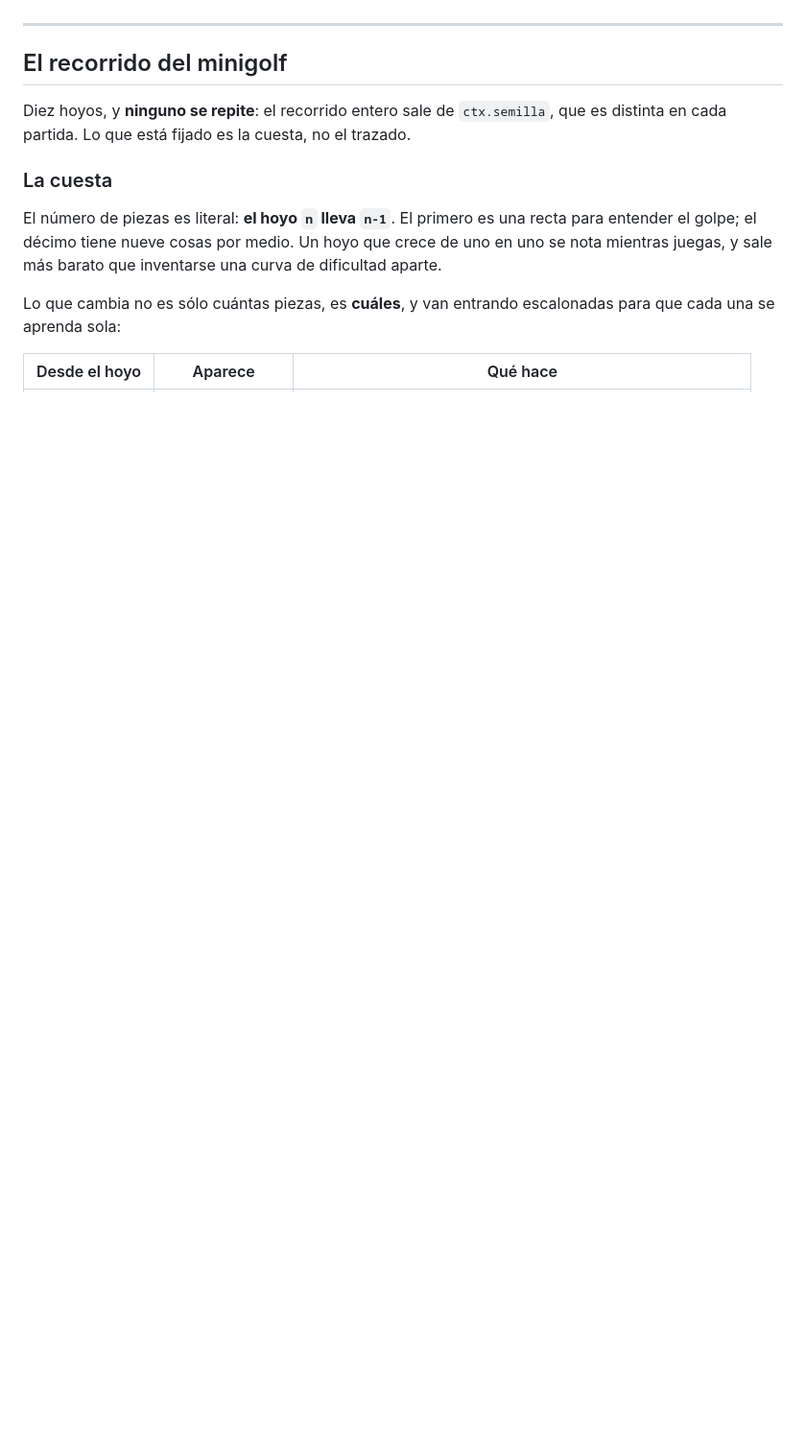
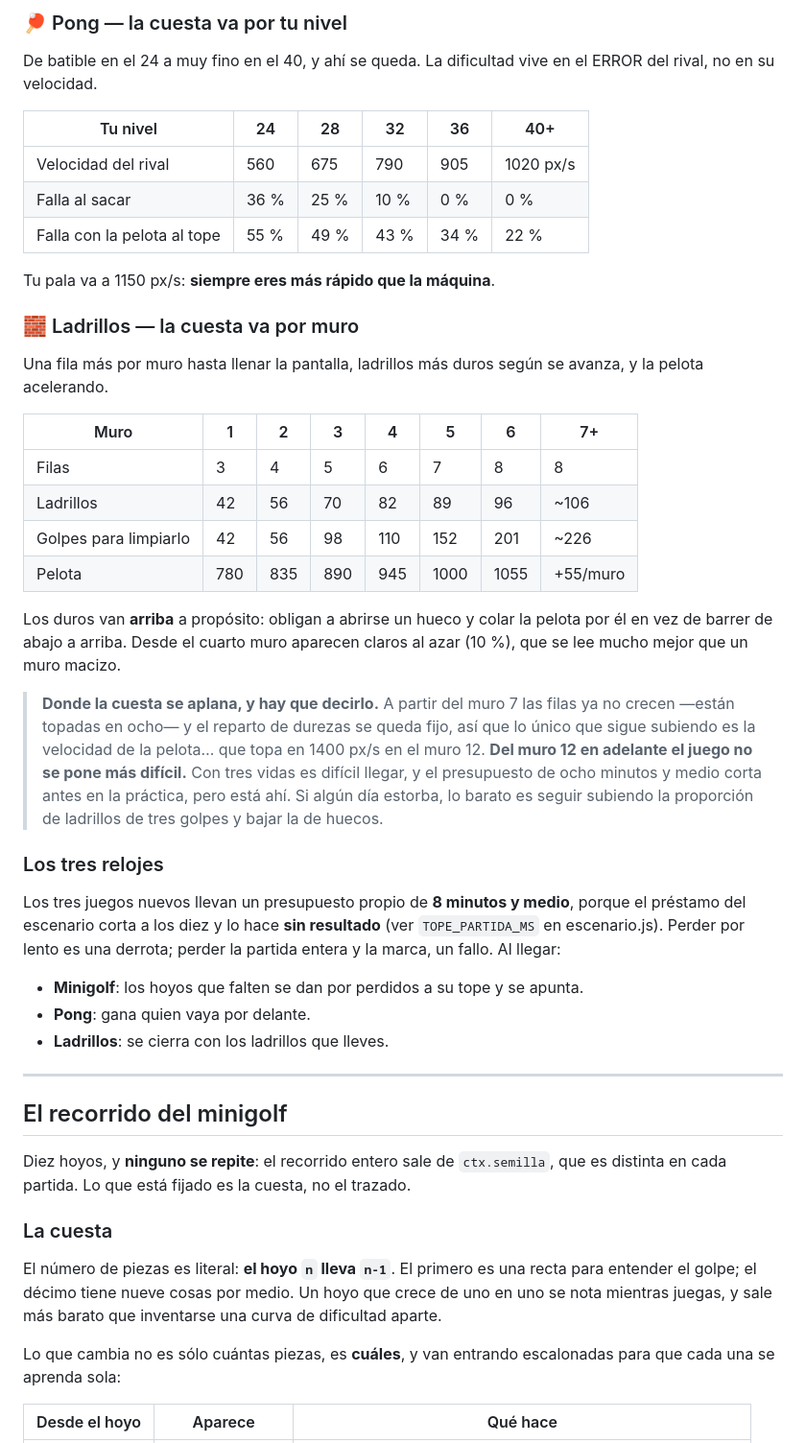
Before and after one commit to Mapiedra/TuCuack, a Markdown page: docs/MINIJUEGOS.md, the part around one of its changes. Shown at 96% size. GitHub-like rendering; blank space fills up the shorter version.

```diff
--- a/docs/MINIJUEGOS.md
+++ b/docs/MINIJUEGOS.md
@@ -488,3 +550,51 @@ así que el consejo se mantiene tal cual: no lo pulses.
+### 🏓 Pong — la cuesta va por tu nivel
+
+De batible en el 24 a muy fino en el 40, y ahí se queda. La dificultad vive en el
+ERROR del rival, no en su velocidad.
+
+| Tu nivel | 24 | 28 | 32 | 36 | 40+ |
+|---|---|---|---|---|---|
+| Velocidad del rival | 560 | 675 | 790 | 905 | 1020 px/s |
+| Falla al sacar | 36 % | 25 % | 10 % | 0 % | 0 % |
+| Falla con la pelota al tope | 55 % | 49 % | 43 % | 34 % | 22 % |
+
+Tu pala va a 1150 px/s: **siempre eres más rápido que la máquina**.
+
+### 🧱 Ladrillos — la cuesta va por muro
+
+Una fila más por muro hasta llenar la pantalla, ladrillos más duros según se
+avanza, y la pelota acelerando.
+
+| Muro | 1 | 2 | 3 | 4 | 5 | 6 | 7+ |
+|---|---|---|---|---|---|---|---|
+| Filas | 3 | 4 | 5 | 6 | 7 | 8 | 8 |
+| Ladrillos | 42 | 56 | 70 | 82 | 89 | 96 | ~106 |
+| Golpes para limpiarlo | 42 | 56 | 98 | 110 | 152 | 201 | ~226 |
+| Pelota | 780 | 835 | 890 | 945 | 1000 | 1055 | +55/muro |
+
+Los duros van **arriba** a propósito: obligan a abrirse un hueco y colar la
+pelota por él en vez de barrer de abajo a arriba. Desde el cuarto muro aparecen
+claros al azar (10 %), que se lee mucho mejor que un muro macizo.
+
+> **Donde la cuesta se aplana, y hay que decirlo.** A partir del muro 7 las filas
+> ya no crecen —están topadas en ocho— y el reparto de durezas se queda fijo, así
+> que lo único que sigue subiendo es la velocidad de la pelota… que topa en 1400
+> px/s en el muro 12. **Del muro 12 en adelante el juego no se pone más
+> difícil.** Con tres vidas es difícil llegar, y el presupuesto de ocho minutos y
+> medio corta antes en la práctica, pero está ahí. Si algún día estorba, lo
+> barato es seguir subiendo la proporción de ladrillos de tres golpes y bajar la
+> de huecos.
+
+### Los tres relojes
+
+Los tres juegos nuevos llevan un presupuesto propio de **8 minutos y medio**,
+porque el préstamo del escenario corta a los diez y lo hace **sin resultado** (ver
+`TOPE_PARTIDA_MS` en escenario.js). Perder por lento es una derrota; perder la
+partida entera y la marca, un fallo. Al llegar:
+
+- **Minigolf**: los hoyos que falten se dan por perdidos a su tope y se apunta.
+- **Pong**: gana quien vaya por delante.
+- **Ladrillos**: se cierra con los ladrillos que lleves.
 
 ---
 
```
Also changed, not shown: other parts of docs/MINIJUEGOS.md (+62 -0 lines).
